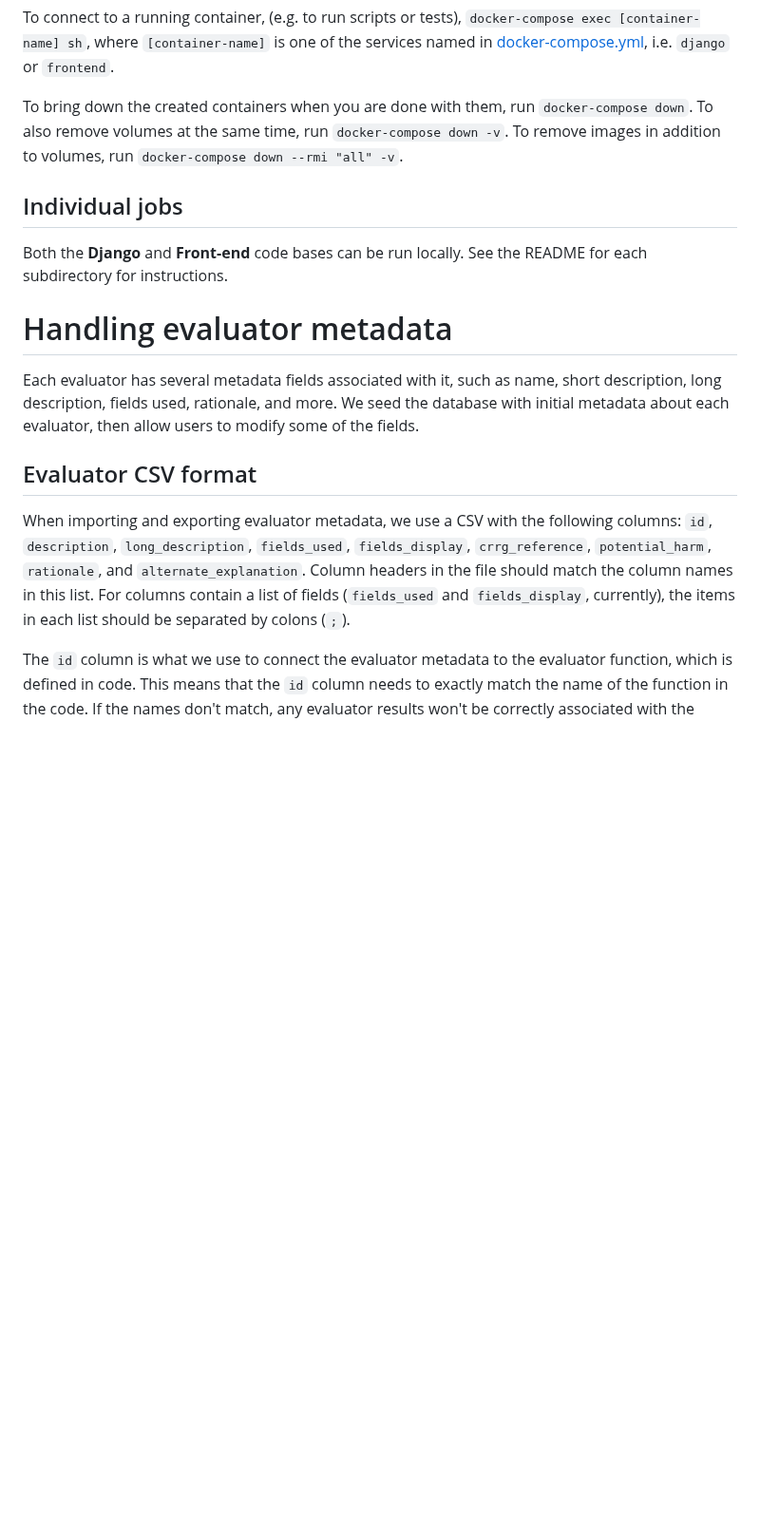
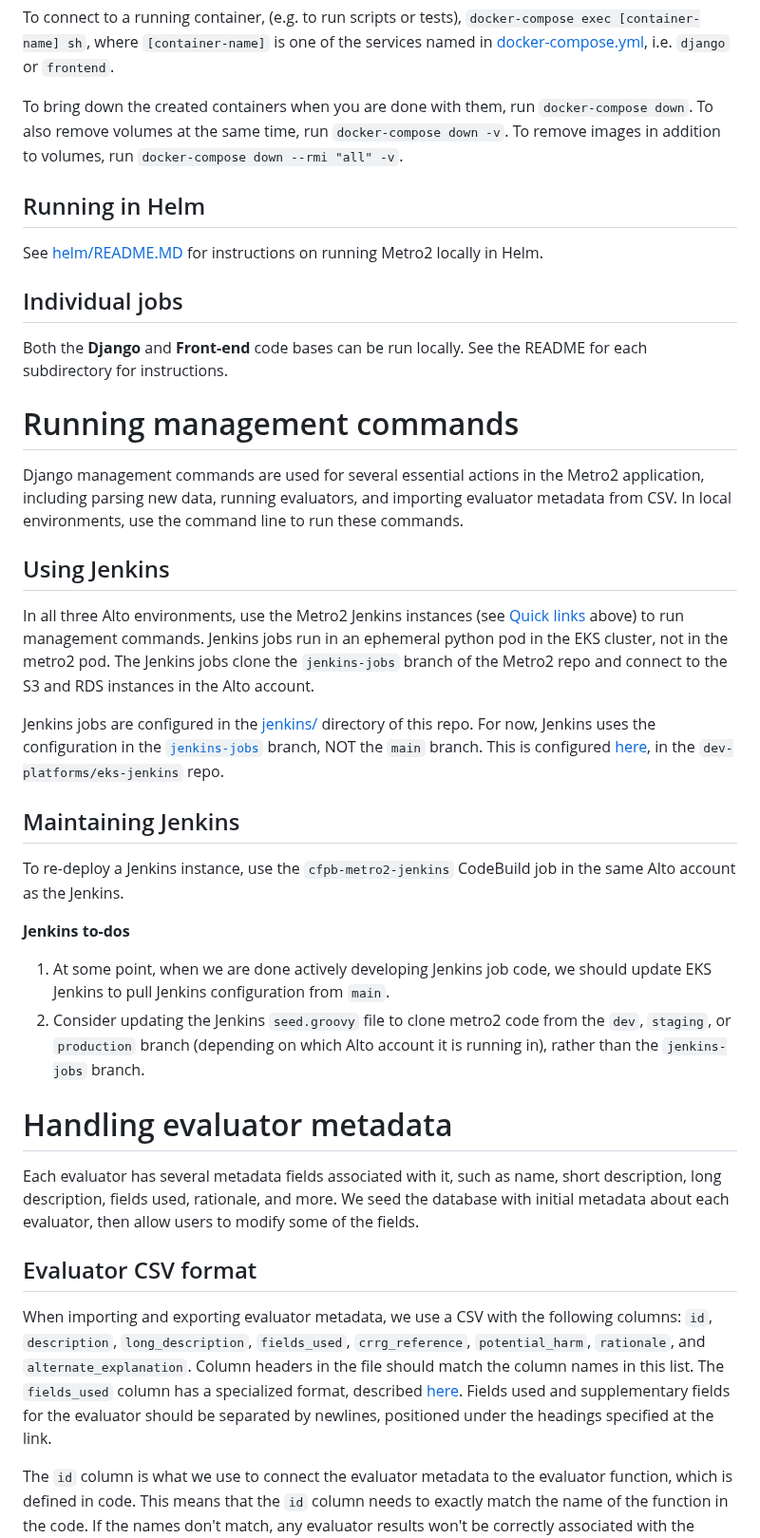
Before and after one commit to cfpb/Metro2, a Markdown page: README.md, the part around one of its changes. Shown at 95% size. Rendered like a GitHub page; blank space fills up the shorter version.

```diff
--- a/README.md
+++ b/README.md
@@ -105,9 +51,34 @@ To connect to a running container, (e.g. to run scripts or tests), `docker-compo
 To bring down the created containers when you are done with them, run `docker-compose down`. To also remove volumes at the same time, run `docker-compose down -v`. To remove images in addition to volumes, run `docker-compose down --rmi "all" -v`.
 
 
+## Running in Helm
+See [helm/README.MD](helm/README.md#using-helm-locally) for instructions on running Metro2 locally in Helm.
+
 ## Individual jobs
 
 Both the **Django** and **Front-end** code bases can be run locally. See the README for each subdirectory for instructions.
+
+# Running management commands
+Django management commands are used for several essential actions in the Metro2 application, including parsing new data, running evaluators, and importing evaluator metadata from CSV.
+In local environments, use the command line to run these commands.
+
+## Using Jenkins
+In all three Alto environments, use the Metro2 Jenkins instances (see [Quick links](#quick-links) above) to run management commands.
+Jenkins jobs run in an ephemeral python pod in the EKS cluster, not in the metro2 pod.
+The Jenkins jobs clone the `jenkins-jobs` branch of the Metro2 repo and connect to the S3 and RDS instances in the Alto account.
+
+Jenkins jobs are configured in the [jenkins/](jenkins/) directory of this repo.
+For now, Jenkins uses the configuration in the [`jenkins-jobs`](https://GHE/Metro2/metro2/tree/jenkins-jobs) branch, NOT the `main` branch.
+This is configured [here](https://GHE/dev-platforms/eks-jenkins/blob/main/overrides/metro2-jobs.yaml), in the `dev-platforms/eks-jenkins` repo.
+
+
+## Maintaining Jenkins
+To re-deploy a Jenkins instance, use the `cfpb-metro2-jenkins` CodeBuild job in the same Alto account as the Jenkins.
+
+**Jenkins to-dos**
+1. At some point, when we are done actively developing Jenkins job code, we should update EKS Jenkins to pull Jenkins configuration from `main`.
+2. Consider updating the Jenkins `seed.groovy` file to clone metro2 code from the `dev`, `staging`, or `production` branch (depending on which Alto account it is running in), rather than the `jenkins-jobs` branch.
+
 
 # Handling evaluator metadata
 
@@ -116,9 +87,10 @@ We seed the database with initial metadata about each evaluator, then allow user
 
 ## Evaluator CSV format
 When importing and exporting evaluator metadata, we use a CSV with the following columns:
-`id`, `description`, `long_description`, `fields_used`, `fields_display`, `crrg_reference`, `potential_harm`, `rationale`, and `alternate_explanation`.
+`id`, `description`, `long_description`, `fields_used`, `crrg_reference`, `potential_harm`, `rationale`, and `alternate_explanation`.
 Column headers in the file should match the column names in this list.
-For columns contain a list of fields (`fields_used` and `fields_display`, currently), the items in each list should be separated by colons (`;`).
+The `fields_used` column has a specialized format, described [here](https://GHE/Metro2/metro2/blob/08814c11b4d5c7a96cf8efa0f6ac7361b950b740/django/evaluate_m2/metadata_utils.py#L81-L90).
+Fields used and supplementary fields for the evaluator should be separated by newlines, positioned under the headings specified at the link.
 
 The `id` column is what we use to connect the evaluator metadata to the evaluator function, which is defined in code.
 This means that the `id` column needs to exactly match the name of the function in the code.
```
Also changed, not shown: other parts of README.md (+13 -67 lines).
